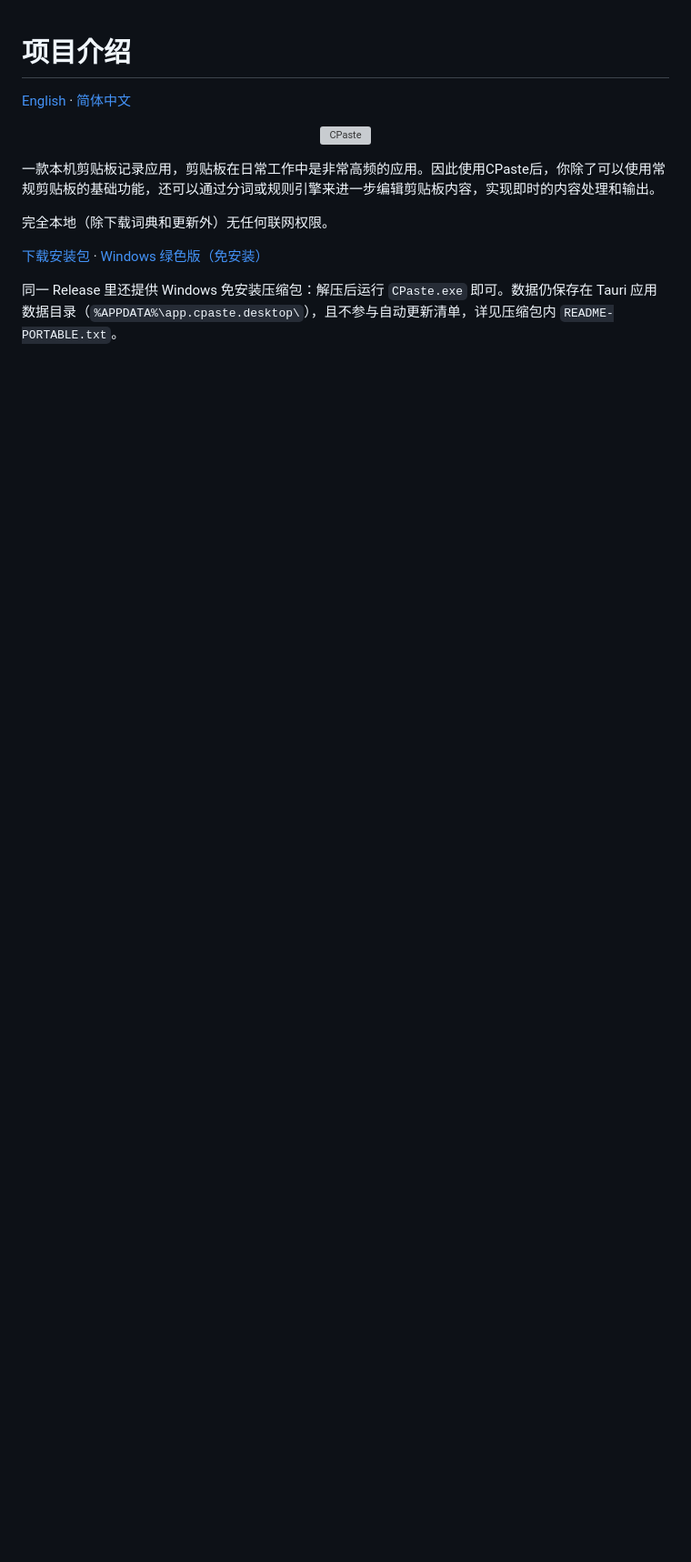
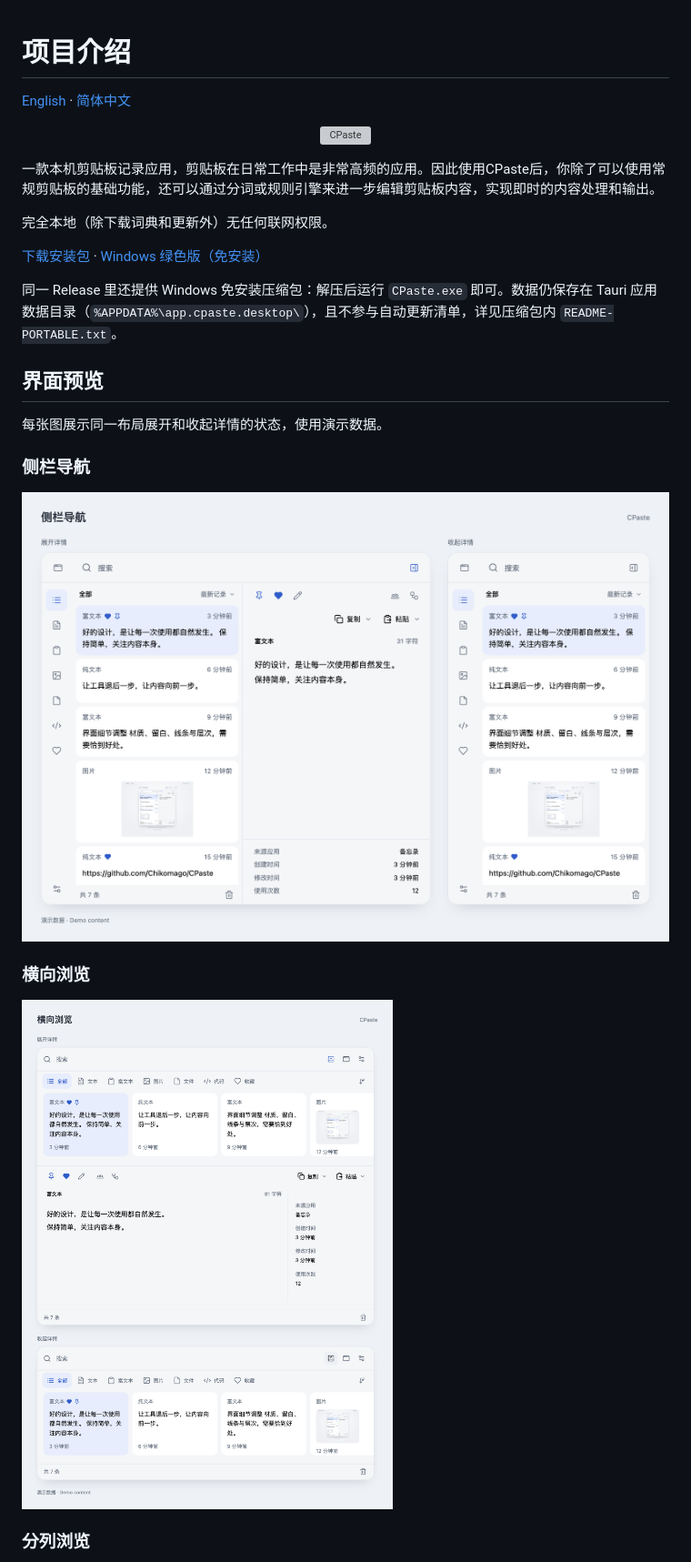
Before and after one commit to Chikomago/CPaste, a Markdown page: README.zh-CN.md, the part around one of its changes. Shown at 91% size. GitHub-like rendering; pictures changed too: assets/screenshots/layout-horizontal.png (added), assets/screenshots/layout-sidebar.png (added); blank space fills up the shorter version; grey boxes are pictures that could not be loaded.

```diff
--- a/README.zh-CN.md
+++ b/README.zh-CN.md
@@ -11,3 +11,18 @@
 [下载安装包](https://github.com/Chikomago/CPaste/releases/latest) · [Windows 绿色版（免安装）](https://github.com/Chikomago/CPaste/releases/latest)
 
 同一 Release 里还提供 Windows 免安装压缩包：解压后运行 `CPaste.exe` 即可。数据仍保存在 Tauri 应用数据目录（`%APPDATA%\app.cpaste.desktop\`），且不参与自动更新清单，详见压缩包内 `README-PORTABLE.txt`。
+
+## 界面预览
+
+每张图展示同一布局展开和收起详情的状态，使用演示数据。
+
+### 侧栏导航
+
+![侧栏导航：展开与收起详情对照](assets/screenshots/layout-sidebar.png)
+
+### 横向浏览
+
+![横向浏览：展开与收起详情对照](assets/screenshots/layout-horizontal.png)
+
+### 分列浏览
+
```
Also changed, not shown: other parts of README.zh-CN.md (+1 -0 lines), README.md (+16 -0 lines), assets/screenshots/layout-columns.png (added).
